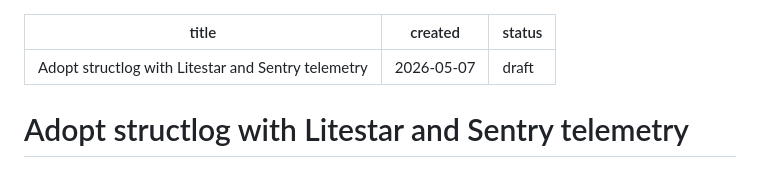
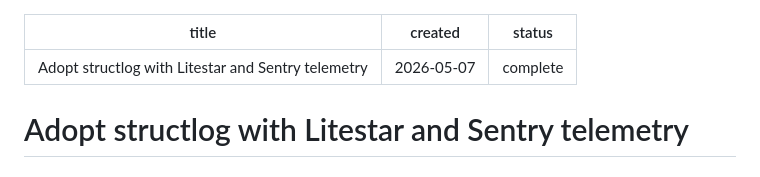
Before and after one commit to hoplime/convergence-games, a Markdown page: .tasks/structlog-sentry-logging/plan.md, the part around the change. GitHub-like rendering.

Commit message:
structlog plan: mark complete

```diff
--- a/.tasks/structlog-sentry-logging/plan.md
+++ b/.tasks/structlog-sentry-logging/plan.md
@@ -1,7 +1,7 @@
 ---
 title: Adopt structlog with Litestar and Sentry telemetry
 created: 2026-05-07
-status: draft
+status: complete
 ---
 
 # Adopt structlog with Litestar and Sentry telemetry
```
